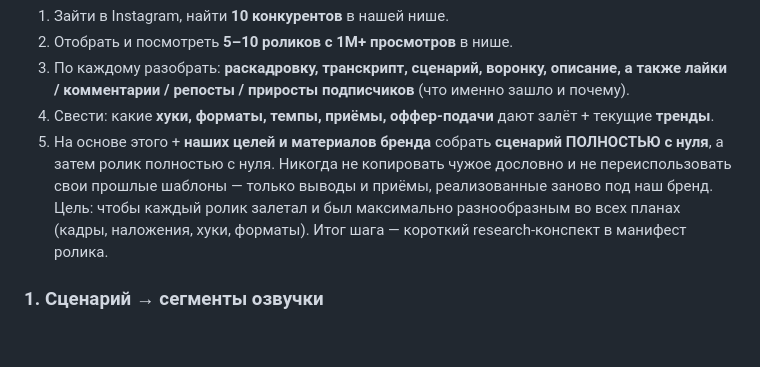
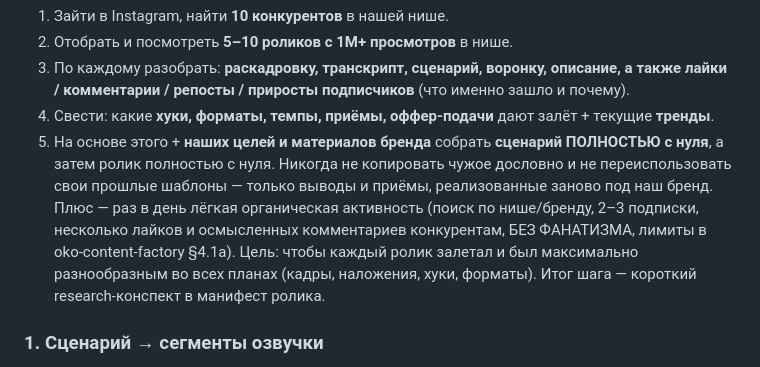
Before and after one commit to gdeoko/oko-magic-skill, a Markdown page: skills/reels-machine/SKILL.md, the part around the change. GitHub-like rendering; blank space fills up the shorter version.

```diff
--- a/skills/reels-machine/SKILL.md
+++ b/skills/reels-machine/SKILL.md
@@ -161,6 +161,8 @@ Ultra-подписка с безлимитом Nano Banana Pro.
 5. На основе этого + **наших целей и материалов бренда** собрать **сценарий ПОЛНОСТЬЮ с нуля**,
    а затем ролик полностью с нуля. Никогда не копировать чужое дословно и не переиспользовать
    свои прошлые шаблоны — только выводы и приёмы, реализованные заново под наш бренд.
+Плюс — раз в день лёгкая органическая активность (поиск по нише/бренду, 2–3 подписки,
+несколько лайков и осмысленных комментариев конкурентам, БЕЗ ФАНАТИЗМА, лимиты в oko-content-factory §4.1a).
 Цель: чтобы каждый ролик залетал и был максимально разнообразным во всех планах
 (кадры, наложения, хуки, форматы). Итог шага — короткий research-конспект в манифест ролика.
 
```
Also changed, not shown: skills/oko-content-factory/SKILL.md (+18 -0 lines).
